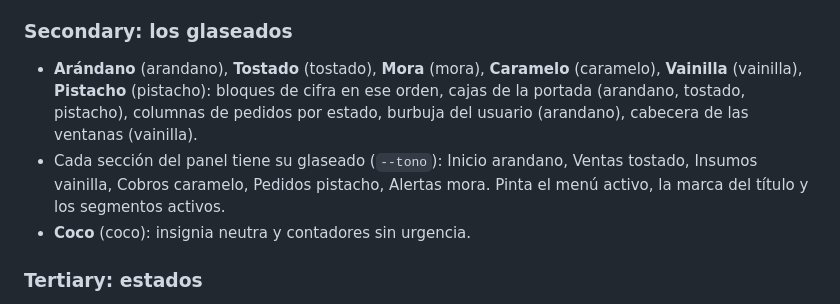
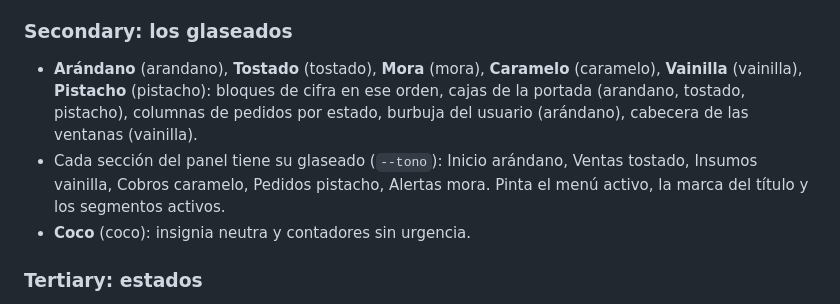
Before and after one commit to Trust-AI-Solutions/demo-webinar-bhd, a Markdown page: DESIGN.md, the part around the change. Rendered like a GitHub page.

Commit message:
DESIGN.md: tilde en arándano
Co-Authored-By: Claude Opus 5.5 <noreply@anthropic.com>
Claude-Session: https://claude.ai/code/session_01242m7ZuWUwqDGak5FCRGDM

```diff
--- a/DESIGN.md
+++ b/DESIGN.md
@@ -164,8 +164,8 @@ Pastel de bizcocho sobre suspiro, con chocolate para la tinta y tres colores de
 - **Azul fuerte** (azul-fuerte): foco del teclado, cursor y casillas, la serie única de los gráficos, el paso activo del asistente.
 
 ### Secondary: los glaseados
-- **Arándano** (arandano), **Tostado** (tostado), **Mora** (mora), **Caramelo** (caramelo), **Vainilla** (vainilla), **Pistacho** (pistacho): bloques de cifra en ese orden, cajas de la portada (arandano, tostado, pistacho), columnas de pedidos por estado, burbuja del usuario (arandano), cabecera de las ventanas (vainilla).
-- Cada sección del panel tiene su glaseado (`--tono`): Inicio arandano, Ventas tostado, Insumos vainilla, Cobros caramelo, Pedidos pistacho, Alertas mora. Pinta el menú activo, la marca del título y los segmentos activos.
+- **Arándano** (arandano), **Tostado** (tostado), **Mora** (mora), **Caramelo** (caramelo), **Vainilla** (vainilla), **Pistacho** (pistacho): bloques de cifra en ese orden, cajas de la portada (arandano, tostado, pistacho), columnas de pedidos por estado, burbuja del usuario (arándano), cabecera de las ventanas (vainilla).
+- Cada sección del panel tiene su glaseado (`--tono`): Inicio arándano, Ventas tostado, Insumos vainilla, Cobros caramelo, Pedidos pistacho, Alertas mora. Pinta el menú activo, la marca del título y los segmentos activos.
 - **Coco** (coco): insignia neutra y contadores sin urgencia.
 
 ### Tertiary: estados
```
